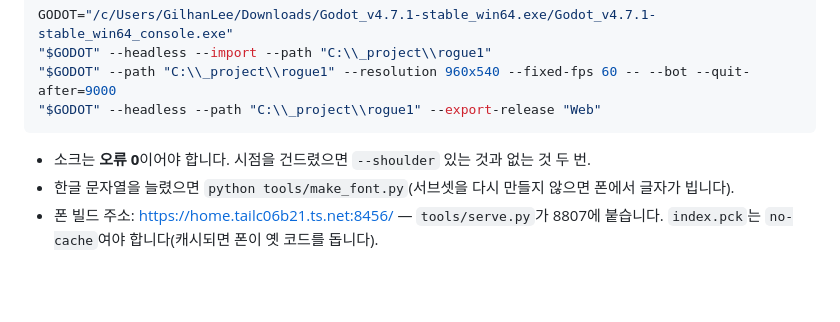
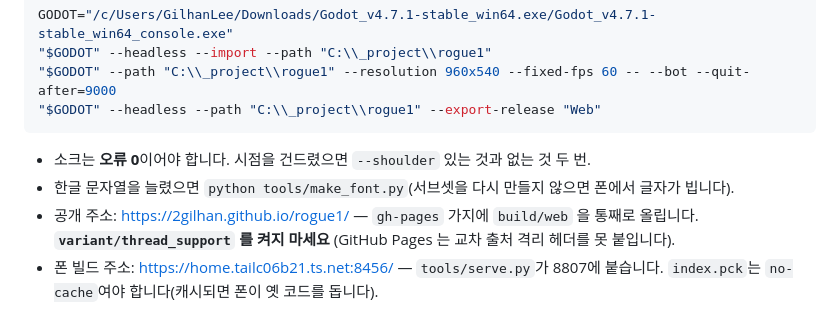
Before and after one commit to 2GILHAN/rogue1, a Markdown page: CLAUDE.md, the part around the change. Drawn GitHub-style; blank space fills up the shorter version.

```diff
--- a/CLAUDE.md
+++ b/CLAUDE.md
@@ -49,6 +49,9 @@ GODOT="/c/Users/GilhanLee/Downloads/Godot_v4.7.1-stable_win64.exe/Godot_v4.7.1-s
   것 두 번.
 - 한글 문자열을 늘렸으면 `python tools/make_font.py`(서브셋을 다시 만들지 않으면
   폰에서 글자가 빕니다).
+- 공개 주소: https://2gilhan.github.io/rogue1/ — `gh-pages` 가지에
+  `build/web` 을 통째로 올립니다. **`variant/thread_support` 를 켜지 마세요**
+  (GitHub Pages 는 교차 출처 격리 헤더를 못 붙입니다).
 - 폰 빌드 주소: https://home.tailc06b21.ts.net:8456/ — `tools/serve.py`가 8807에
   붙습니다. `index.pck`는 `no-cache`여야 합니다(캐시되면 폰이 옛 코드를 돕니다).
 
```
Also changed, not shown: README.md (+59 -2 lines), docs/SYSTEMS.md (+47 -0 lines).
